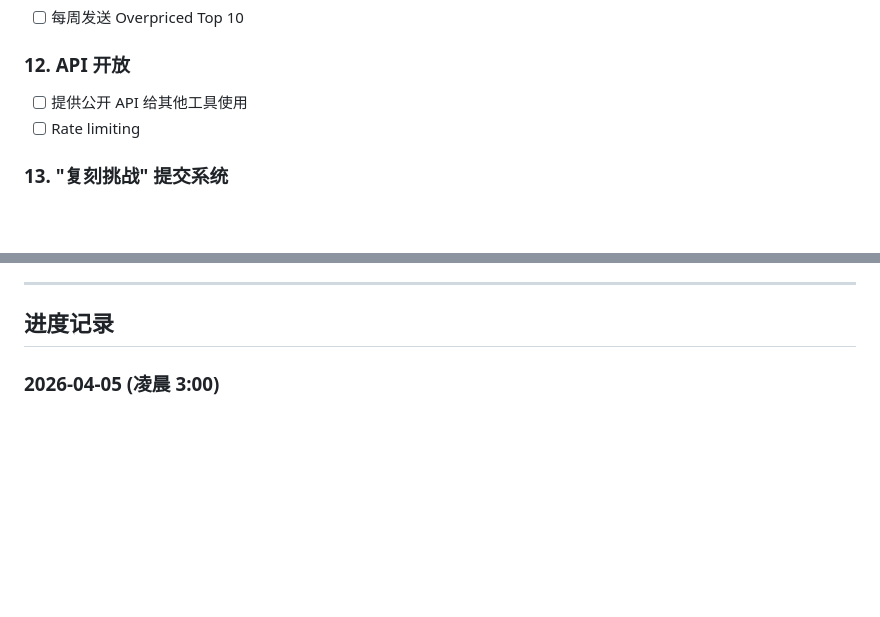
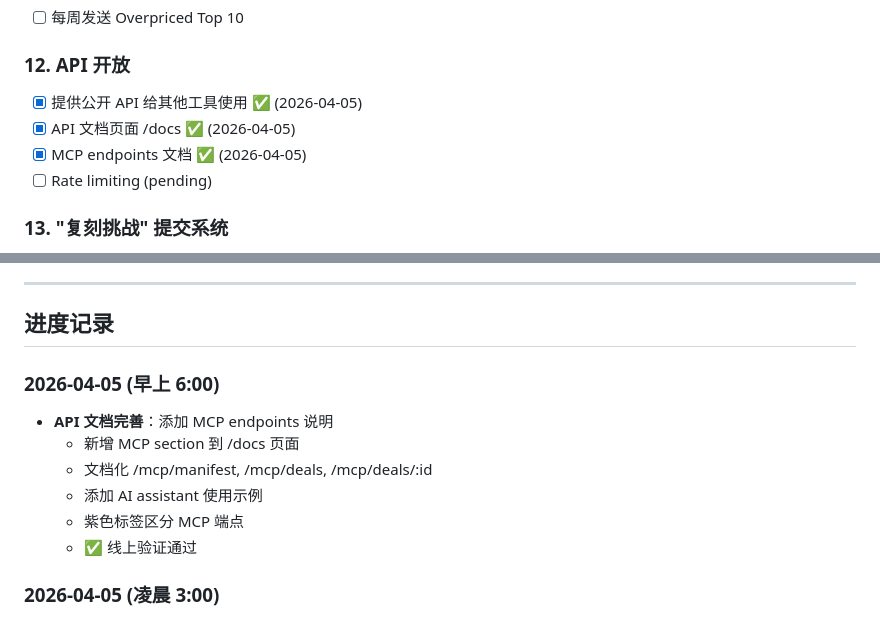
Before and after one commit to DD-1111/overpriseed, a Markdown page: BACKLOG.md, 2 parts joined by grey strips. GitHub-like rendering; blank space fills up the shorter version.

Commit message:
docs: update BACKLOG with MCP documentation progress

```diff
--- a/BACKLOG.md
+++ b/BACKLOG.md
@@ -76,8 +76,10 @@
 - [ ] 每周发送 Overpriced Top 10
 
 ### 12. API 开放
-- [ ] 提供公开 API 给其他工具使用
-- [ ] Rate limiting
+- [x] 提供公开 API 给其他工具使用 ✅ (2026-04-05)
+- [x] API 文档页面 /docs ✅ (2026-04-05)
+- [x] MCP endpoints 文档 ✅ (2026-04-05)
+- [ ] Rate limiting (pending)
 
 ### 13. "复刻挑战" 提交系统
 - [ ] 允许用户提交自己的复刻项目 demo
@@ -98,6 +100,14 @@
 ---
 
 ## 进度记录
+
+### 2026-04-05 (早上 6:00)
+- **API 文档完善**：添加 MCP endpoints 说明
+  - 新增 MCP section 到 /docs 页面
+  - 文档化 /mcp/manifest, /mcp/deals, /mcp/deals/:id
+  - 添加 AI assistant 使用示例
+  - 紫色标签区分 MCP 端点
+  - ✅ 线上验证通过
 
 ### 2026-04-05 (凌晨 3:00)
 - **JSON 解析修复**：修复 enrich_deals.py 截断问题 ✅
```
